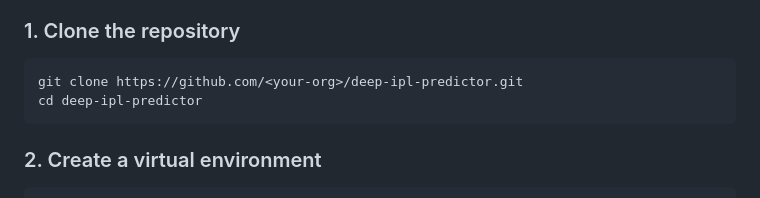
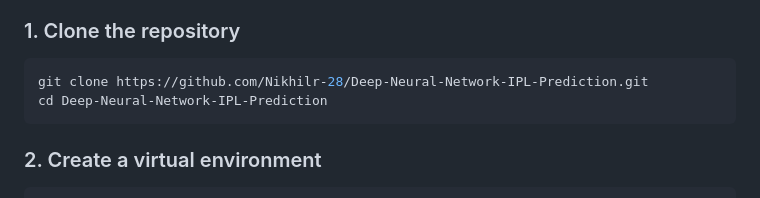
Before and after one commit to Nikhilr-28/Deep-Neural-Network-IPL-Prediction, a Markdown page: Readme.md, the part around the change. Drawn GitHub-style.

Commit message:
Update repository clone instructions in Readme

````diff
--- a/Readme.md
+++ b/Readme.md
@@ -177,8 +177,8 @@ deep-ipl-predictor/
 ### 1. Clone the repository
 
 ```bash
-git clone https://github.com/<your-org>/deep-ipl-predictor.git
-cd deep-ipl-predictor
+git clone https://github.com/Nikhilr-28/Deep-Neural-Network-IPL-Prediction.git
+cd Deep-Neural-Network-IPL-Prediction
 ```
 
 ### 2. Create a virtual environment
````
